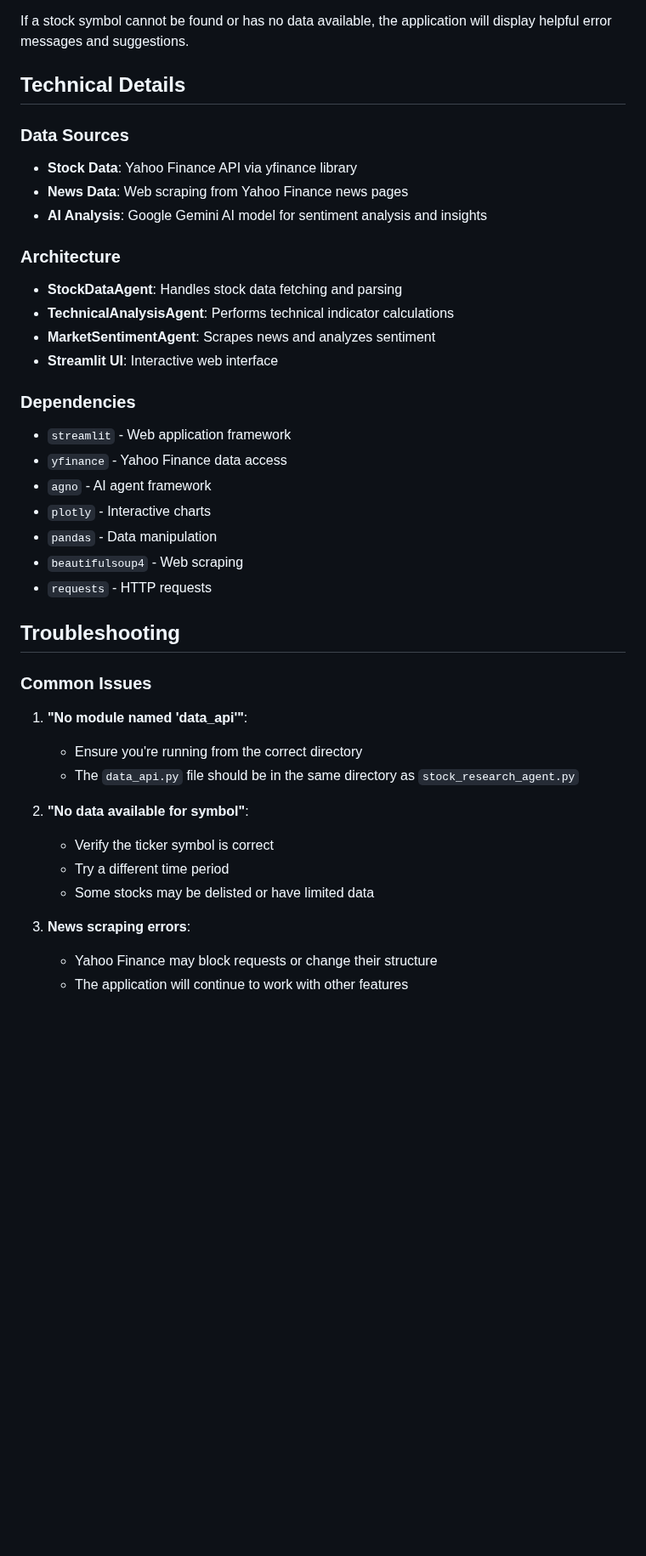
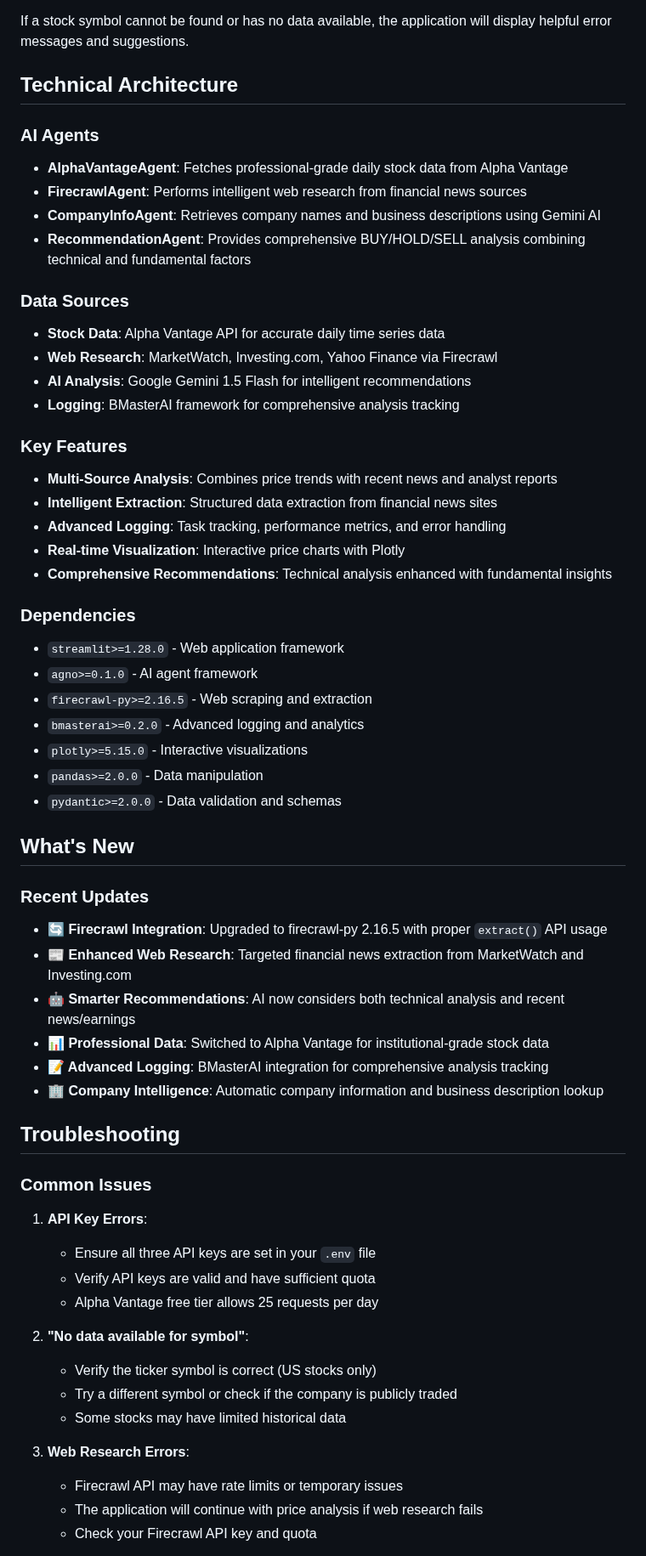
Before and after one commit to travis-burmaster/bmasterai, a Markdown page: examples/ai-stock-research-agent/README.md, the part around one of its changes. Shown at 85% size. GitHub-like rendering; blank space fills up the shorter version.

```diff
--- a/examples/ai-stock-research-agent/README.md
+++ b/examples/ai-stock-research-agent/README.md
@@ -60,42 +69,62 @@ The application includes robust error handling for:
 
 If a stock symbol cannot be found or has no data available, the application will display helpful error messages and suggestions.
 
-## Technical Details
+## Technical Architecture
+
+### AI Agents
+- **AlphaVantageAgent**: Fetches professional-grade daily stock data from Alpha Vantage
+- **FirecrawlAgent**: Performs intelligent web research from financial news sources
+- **CompanyInfoAgent**: Retrieves company names and business descriptions using Gemini AI
+- **RecommendationAgent**: Provides comprehensive BUY/HOLD/SELL analysis combining technical and fundamental factors
 
 ### Data Sources
-- **Stock Data**: Yahoo Finance API via yfinance library
-- **News Data**: Web scraping from Yahoo Finance news pages
-- **AI Analysis**: Google Gemini AI model for sentiment analysis and insights
+- **Stock Data**: Alpha Vantage API for accurate daily time series data
+- **Web Research**: MarketWatch, Investing.com, Yahoo Finance via Firecrawl
+- **AI Analysis**: Google Gemini 1.5 Flash for intelligent recommendations
+- **Logging**: BMasterAI framework for comprehensive analysis tracking
 
-### Architecture
-- **StockDataAgent**: Handles stock data fetching and parsing
-- **TechnicalAnalysisAgent**: Performs technical indicator calculations
-- **MarketSentimentAgent**: Scrapes news and analyzes sentiment
-- **Streamlit UI**: Interactive web interface
+### Key Features
+- **Multi-Source Analysis**: Combines price trends with recent news and analyst reports
+- **Intelligent Extraction**: Structured data extraction from financial news sites
+- **Advanced Logging**: Task tracking, performance metrics, and error handling
+- **Real-time Visualization**: Interactive price charts with Plotly
+- **Comprehensive Recommendations**: Technical analysis enhanced with fundamental insights
 
 ### Dependencies
-- `streamlit` - Web application framework
-- `yfinance` - Yahoo Finance data access
-- `agno` - AI agent framework
-- `plotly` - Interactive charts
-- `pandas` - Data manipulation
-- `beautifulsoup4` - Web scraping
-- `requests` - HTTP requests
+- `streamlit>=1.28.0` - Web application framework
+- `agno>=0.1.0` - AI agent framework
+- `firecrawl-py>=2.16.5` - Web scraping and extraction
+- `bmasterai>=0.2.0` - Advanced logging and analytics
+- `plotly>=5.15.0` - Interactive visualizations
+- `pandas>=2.0.0` - Data manipulation
+- `pydantic>=2.0.0` - Data validation and schemas
+
+## What's New
+
+### Recent Updates
+- **🔄 Firecrawl Integration**: Upgraded to firecrawl-py 2.16.5 with proper `extract()` API usage
+- **📰 Enhanced Web Research**: Targeted financial news extraction from MarketWatch and Investing.com
+- **🤖 Smarter Recommendations**: AI now considers both technical analysis and recent news/earnings
+- **📊 Professional Data**: Switched to Alpha Vantage for institutional-grade stock data
+- **📝 Advanced Logging**: BMasterAI integration for comprehensive analysis tracking
+- **🏢 Company Intelligence**: Automatic company information and business description lookup
 
 ## Troubleshooting
 
 ### Common Issues
 
-1. **"No module named 'data_api'"**:
-   - Ensure you're running from the correct directory
-   - The `data_api.py` file should be in the same directory as `stock_research_agent.py`
+1. **API Key Errors**:
+   - Ensure all three API keys are set in your `.env` file
+   - Verify API keys are valid and have sufficient quota
+   - Alpha Vantage free tier allows 25 requests per day
 
 2. **"No data available for symbol"**:
-   - Verify the ticker symbol is correct
-   - Try a different time period
-   - Some stocks may be delisted or have limited data
+   - Verify the ticker symbol is correct (US stocks only)
+   - Try a different symbol or check if the company is publicly traded
+   - Some stocks may have limited historical data
 
-3. **News scraping errors**:
-   - Yahoo Finance may block requests or change their structure
-   - The application will continue to work with other features
+3. **Web Research Errors**:
+   - Firecrawl API may have rate limits or temporary issues
+   - The application will continue with price analysis if web research fails
+   - Check your Firecrawl API key and quota
 
```
Also changed, not shown: other parts of examples/ai-stock-research-agent/README.md (+36 -23 lines).
